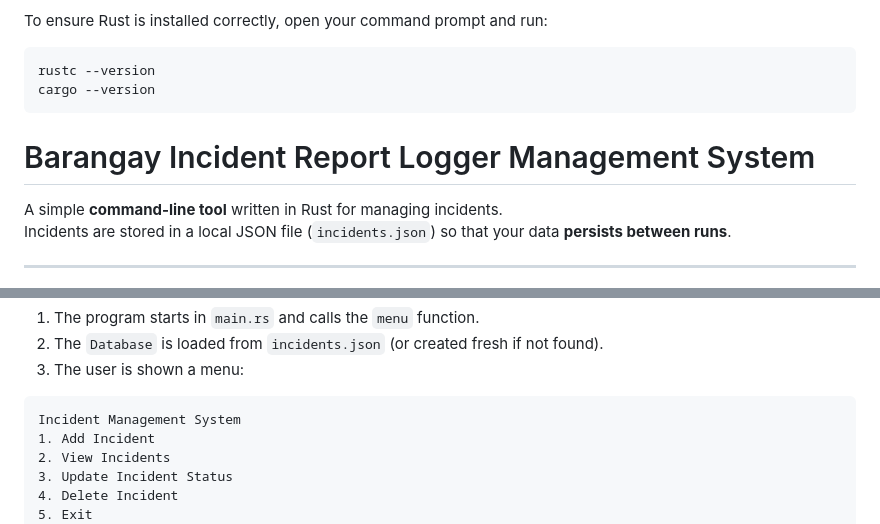
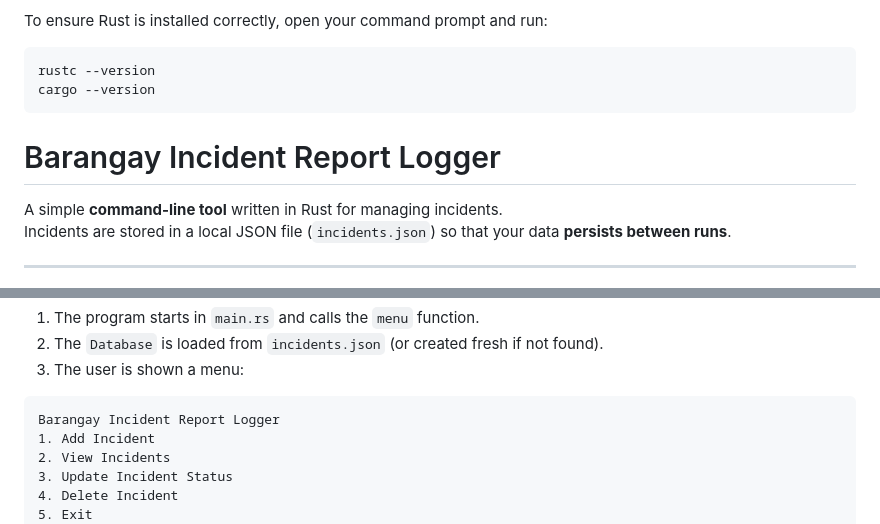
Before and after one commit to vinsushii/Rust_project, a Markdown page: README.md, 2 parts joined by grey strips. Drawn GitHub-style.

````diff
--- a/README.md
+++ b/README.md
@@ -10,7 +10,7 @@ rustc --version
 cargo --version
 ```
 
-<h1>Barangay Incident Report Logger Management System</h1>
+<h1>Barangay Incident Report Logger</h1>
 
 <p>A simple <strong>command-line tool</strong> written in Rust for managing incidents.<br>
 Incidents are stored in a local JSON file (<code>incidents.json</code>) so that your data <strong>persists between runs</strong>.</p>
@@ -35,7 +35,7 @@ Incidents are stored in a local JSON file (<code>incidents.json</code>) so that
   <li>The user is shown a menu:</li>
 </ol>
 
-<pre><code>Incident Management System
+<pre><code>Barangay Incident Report Logger
 1. Add Incident
 2. View Incidents
 3. Update Incident Status
````
